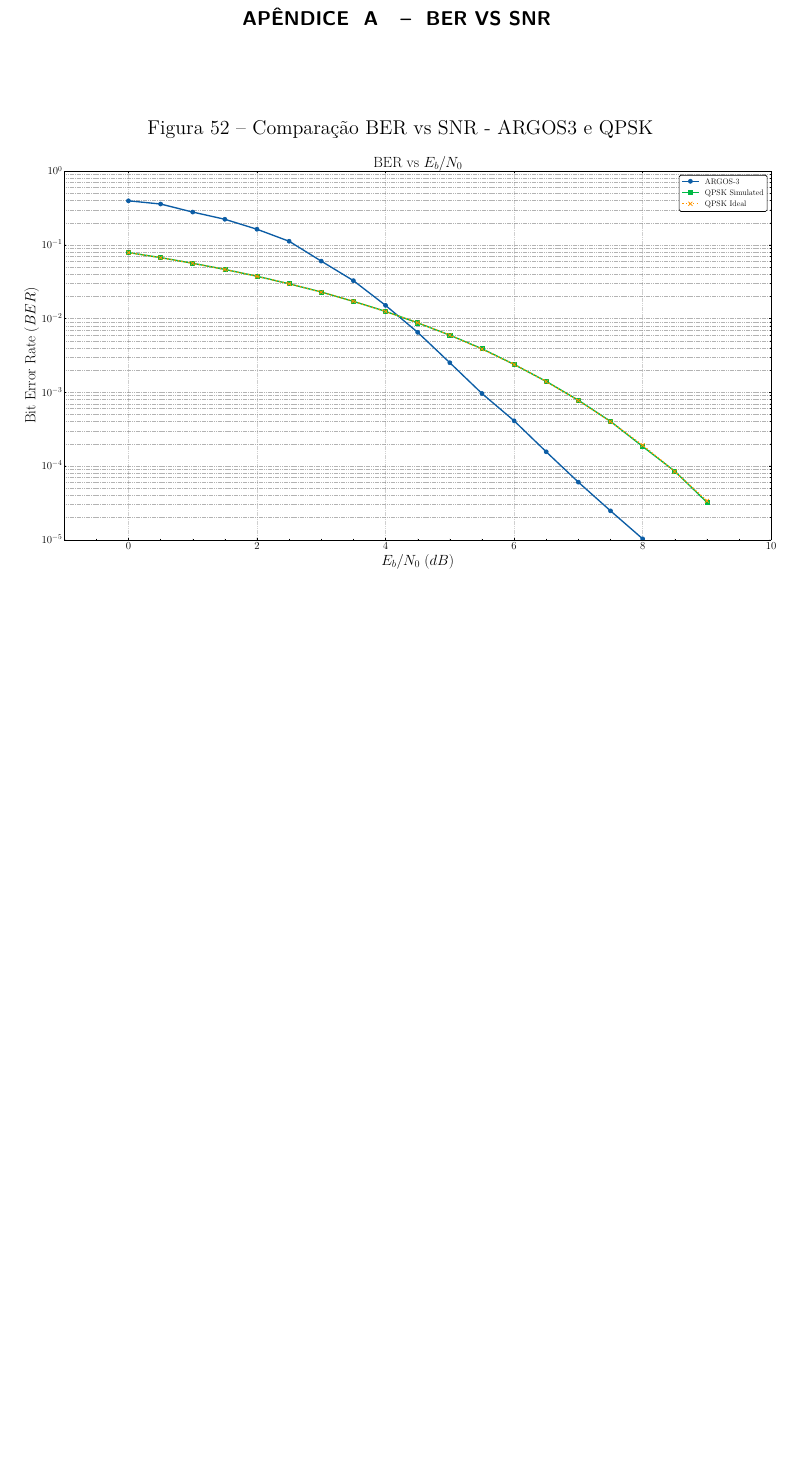
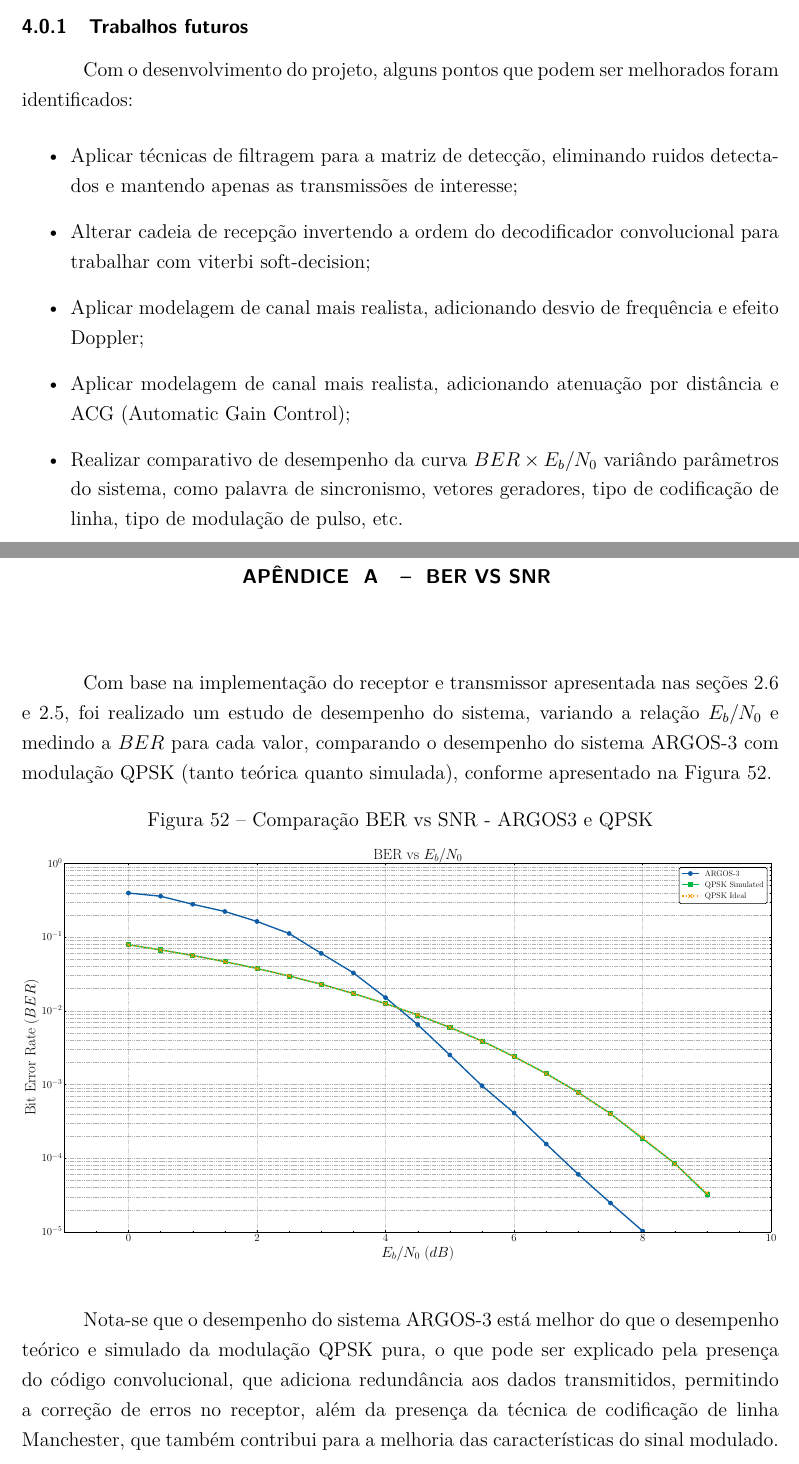
Before and after one commit to arthurcadore/monografia-tcc, a LaTeX thesis (monografia.tex, which reads anexos-apendices/apendices.tex, capitulos/capitulo-04.tex): part of page 73 of 73 before the commit and two parts of pages 70 and 73 of 73 after it, the two joined at a grey line, cut at the place of the change, the shorter picture padded with empty space. Compiled offline with pdfLaTeX.

Commit message:
:sparkles: updated apendices on main

```diff
--- a/anexos-apendices/apendices.tex
+++ b/anexos-apendices/apendices.tex
@@ -1,5 +1,7 @@
 \begin{apendicesenv}
 \chapter{BER vs SNR}
+
+Com base na implementação do receptor e transmissor apresentada nas seções \ref{sec:receptor} e \ref{sec:transmissor}, foi realizado um estudo de desempenho do sistema, variando a relação \gls{EbN0} e medindo a \gls{BER} para cada valor, comparando o desempenho do sistema ARGOS-3 com modulação \gls{QPSK} (tanto teórica quanto simulada), conforme apresentado na \autoref{fig:ber_snr}.
 
 \begin{figure}[H]
 	\centering
@@ -7,4 +9,6 @@
 	\includegraphics[width=\linewidth]{assets/apendice/ber_vs_ebn0.pdf}
 \end{figure}
 
+Nota-se que o desempenho do sistema ARGOS-3 está melhor do que o desempenho teórico e simulado da modulação \gls{QPSK} pura, o que pode ser explicado pela presença do código convolucional, que adiciona redundância aos dados transmitidos, permitindo a correção de erros no receptor, além da presença da técnica de codificação de linha \gls{Manchester}, que também contribui para a melhoria das características do sinal modulado.
+
 \end{apendicesenv}
--- a/capitulos/capitulo-04.tex
+++ b/capitulos/capitulo-04.tex
@@ -1 +1,12 @@
 \chapter{CONCLUSÃO}\label{cap:conclusao}
+
+\subsection{Trabalhos futuros}
+
+Com o desenvolvimento do projeto, alguns pontos que podem ser melhorados foram identificados:
+\begin{itemize}
+    \item Aplicar técnicas de filtragem para a matriz de detecção, eliminando ruidos detectados e mantendo apenas as transmissões de interesse;
+    \item Alterar cadeia de recepção invertendo a ordem do decodificador convolucional para trabalhar com viterbi soft-decision;
+    \item Aplicar modelagem de canal mais realista, adicionando desvio de frequência e efeito Doppler;
+    \item Aplicar modelagem de canal mais realista, adicionando atenuação por distância e ACG (Automatic Gain Control);
+    \item Realizar comparativo de desempenho da curva $BER \times E_b/N_0$ variândo parâmetros do sistema, como palavra de sincronismo, vetores geradores, tipo de codificação de linha, tipo de modulação de pulso, etc.
+\end{itemize}
```
Also changed, not shown: capitulos/capitulo-02.tex (+1 -1 lines), 3 other files.
